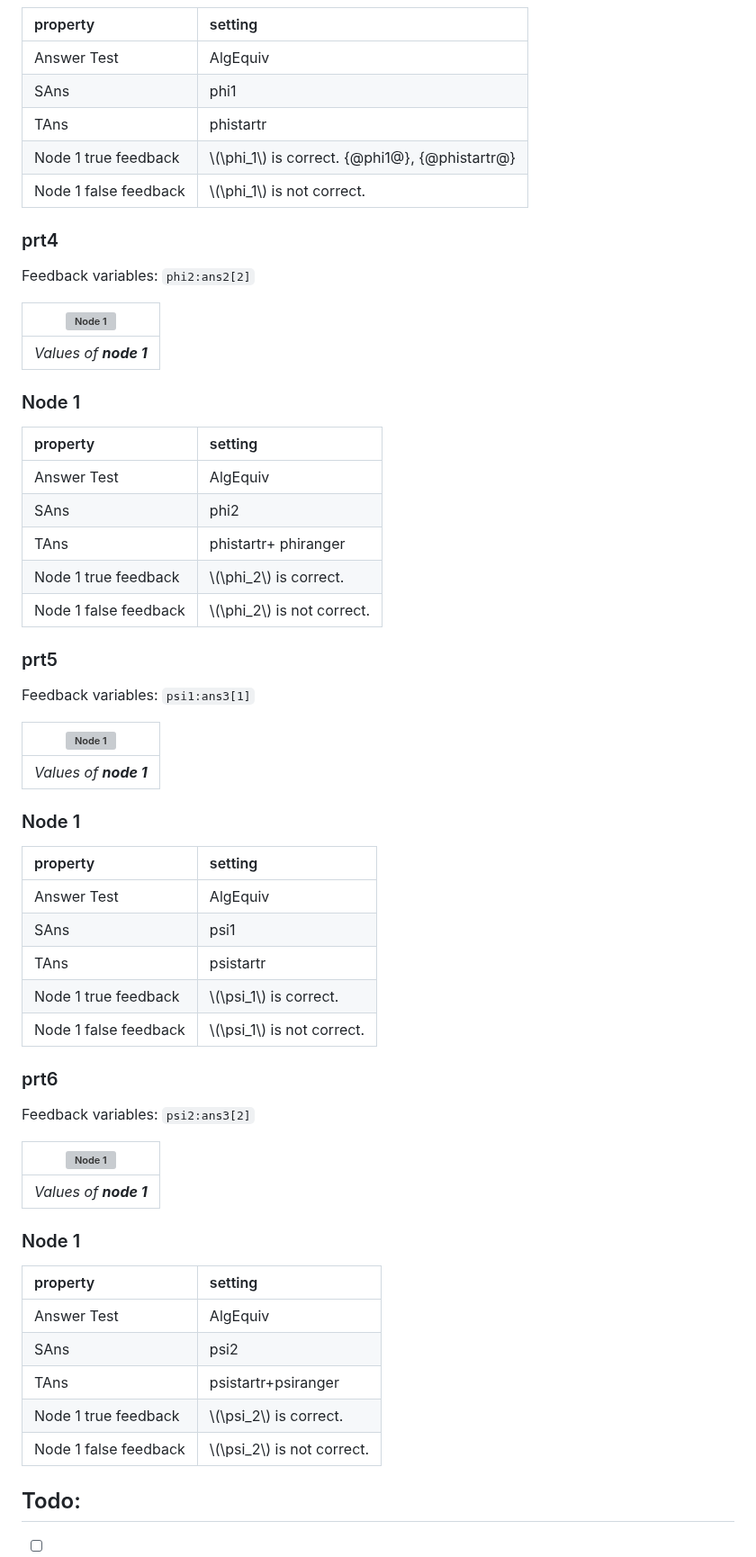
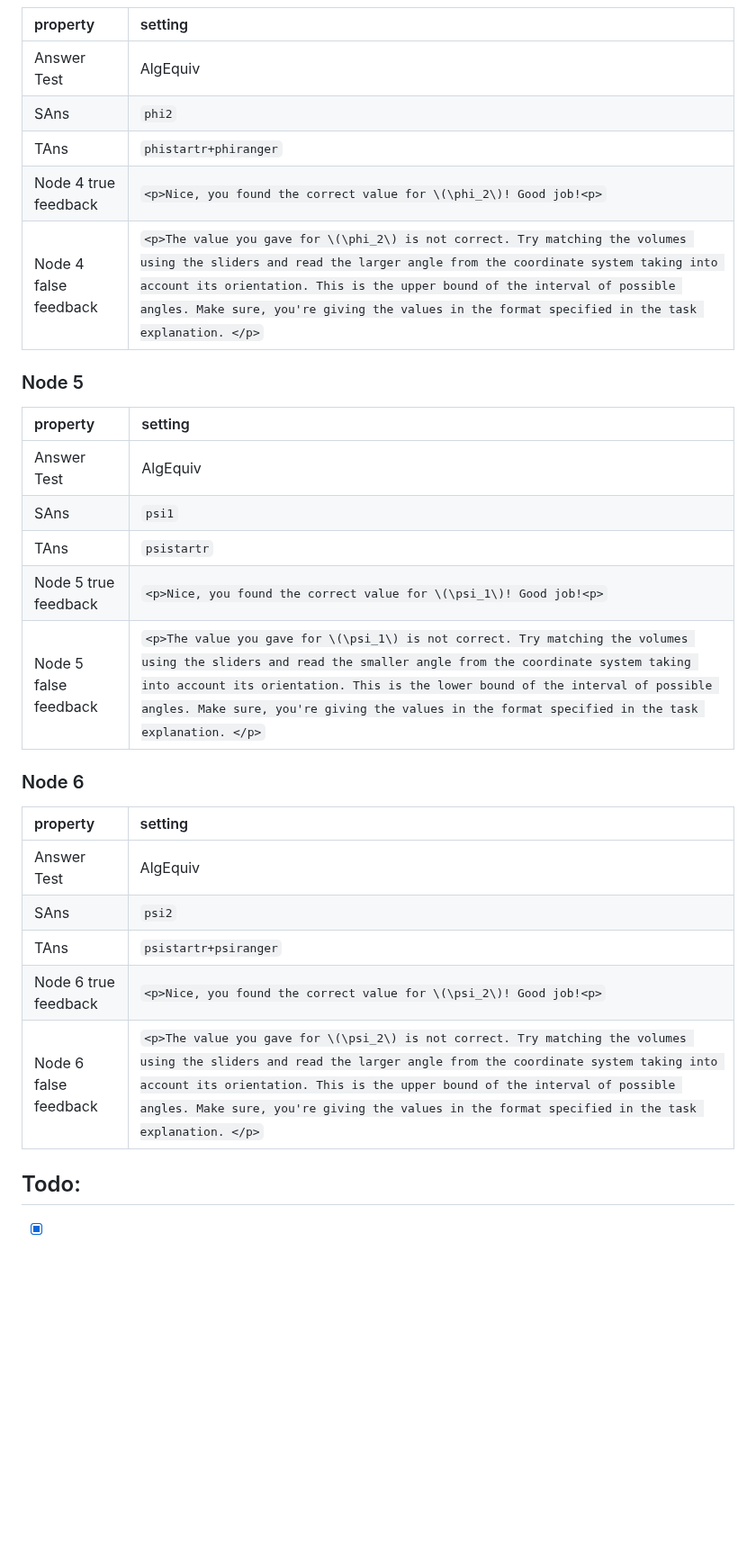
Before and after one commit to IDIAMath/WP-MATH-MA, a Markdown page: docs/3D_spherical_coordinates_2.md, the part around one of its changes. Shown at 90% size. Drawn GitHub-style; blank space fills up the shorter version; grey boxes are pictures that could not be loaded.

```diff
--- a/docs/3D_spherical_coordinates_2.md
+++ b/docs/3D_spherical_coordinates_2.md
@@ -308,60 +344,27 @@ Feedback variables: `phi1:ans2[1]`
  |property | setting|
 |:---|:---|
 |Answer Test | AlgEquiv|
-|SAns | phi1|
-|TAns | phistartr|
-|Node 1 true feedback | \\(\phi_1\\) is correct. {@phi1@}, {@phistartr@}|
-|Node 1 false feedback | \\(\phi_1\\) is not correct.|
+|SAns | `phi2`|
+|TAns | `phistartr+phiranger`|
+|Node 4 true feedback | `<p>Nice, you found the correct value for \(\phi_2\)! Good job!<p>`|
+|Node 4 false feedback |`<p>The value you gave for \(\phi_2\) is not correct. Try matching the volumes using the sliders and read the larger angle from the coordinate system taking into account its orientation. This is the upper bound of the interval of possible angles. Make sure, you're giving the values in the format specified in the task explanation. </p>`|
 
-### prt4
-
-Feedback variables: `phi2:ans2[2]`
-
-
-| ![Node 1](https://cdn.pixabay.com/photo/2013/07/12/17/47/test-pattern-152459_960_720.png) |
-|:--:|
-| *Values of **node 1*** |
-### Node 1
+### Node 5
  |property | setting|
 |:---|:---|
 |Answer Test | AlgEquiv|
-|SAns | phi2|
-|TAns | phistartr+ phiranger|
-|Node 1 true feedback | \\(\phi_2\\) is correct. |
-|Node 1 false feedback | \\(\phi_2\\) is not correct.|
+|SAns | `psi1`|
+|TAns | `psistartr`|
+|Node 5 true feedback | `<p>Nice, you found the correct value for \(\psi_1\)! Good job!<p>`|
+|Node 5 false feedback |`<p>The value you gave for \(\psi_1\) is not correct. Try matching the volumes using the sliders and read the smaller angle from the coordinate system taking into account its orientation. This is the lower bound of the interval of possible angles. Make sure, you're giving the values in the format specified in the task explanation. </p>`|
 
-### prt5
-
-Feedback variables: `psi1:ans3[1]`
-
-
-| ![Node 1](https://cdn.pixabay.com/photo/2013/07/12/17/47/test-pattern-152459_960_720.png) |
-|:--:|
-| *Values of **node 1*** |
-### Node 1
+### Node 6
  |property | setting|
 |:---|:---|
 |Answer Test | AlgEquiv|
-|SAns | psi1|
-|TAns | psistartr|
-|Node 1 true feedback | \\(\psi_1\\) is correct.|
-|Node 1 false feedback | \\(\psi_1\\) is not correct.|
-
-### prt6
-
-Feedback variables: `psi2:ans3[2]`
-
-
-| ![Node 1](https://cdn.pixabay.com/photo/2013/07/12/17/47/test-pattern-152459_960_720.png) |
-|:--:|
-| *Values of **node 1*** |
-### Node 1
- |property | setting|
-|:---|:---|
-|Answer Test | AlgEquiv|
-|SAns | psi2|
-|TAns | psistartr+psiranger|
-|Node 1 true feedback | \\(\psi_2\\) is correct.|
-|Node 1 false feedback | \\(\psi_2\\) is not correct.|
+|SAns | `psi2`|
+|TAns | `psistartr+psiranger`|
+|Node 6 true feedback | `<p>Nice, you found the correct value for \(\psi_2\)! Good job!<p>`|
+|Node 6 false feedback |`<p>The value you gave for \(\psi_2\) is not correct. Try matching the volumes using the sliders and read the larger angle from the coordinate system taking into account its orientation. This is the upper bound of the interval of possible angles. Make sure, you're giving the values in the format specified in the task explanation. </p>`|
 
 ## Todo:
```
Also changed, not shown: other parts of docs/3D_spherical_coordinates_2.md (+203 -164 lines).
